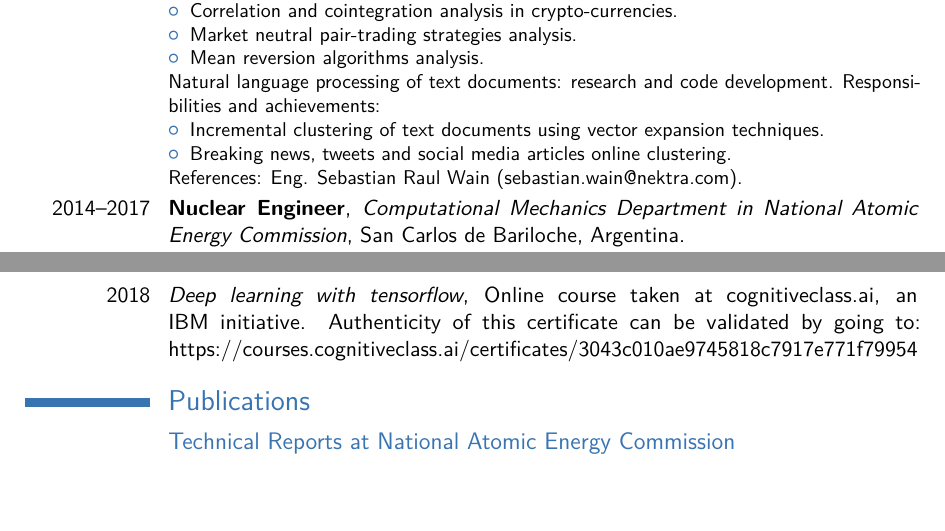
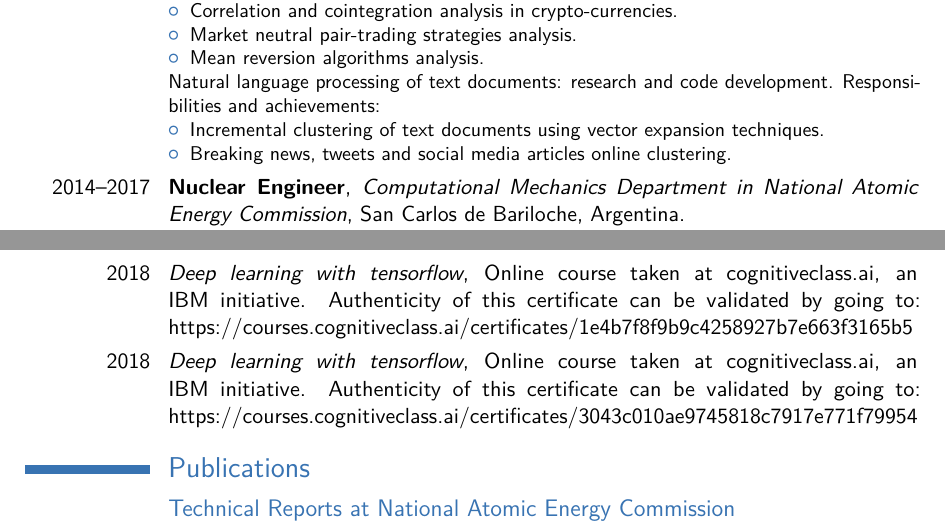
Before and after one commit to fedecaccia/cv, a LaTeX CV (cvenglish.tex): two parts of pages 2 and 4 of 5, joined at a grey line, cut so that both start at the same text, the shorter picture padded with empty space. Compiled offline with pdfLaTeX.

Commit message:
updating cv

```diff
--- a/cvenglish.tex
+++ b/cvenglish.tex
@@ -25,7 +25,7 @@
 
 % personal data
 \name{Federico Agustín}{Caccia}
-\title{Curriculum Vit\ae, May 2018}                               % optional, remove / comment the line if not wanted
+\title{Curriculum Vit\ae, July 2018}                               % optional, remove / comment the line if not wanted
 %\address{Av. Bustillo 9500, San Carlos de Bariloche}{CP:8400}{Argentina}% optional, remove / comment the line if not wanted; the "postcode city" and and "country" arguments can be omitted or provided empty
 %\phone[mobile]{+54~9~3476~623177}                   % optional, remove / comment the line if not wanted
 %\phone[fixed]{+2~(345)~678~901}                    % optional, remove / comment the line if not wanted
@@ -116,10 +116,10 @@ Responsibilities and achievements:%
 \begin{itemize}%
 \item Incremental clustering of text documents using vector expansion techniques.
 \item Breaking news, tweets and social media articles online clustering.
-\end{itemize}
+\end{itemize}}
 %\item Recurrent neural networks in temporal series analysis.
 %\newline{}
-References: Eng. Sebastian Raul Wain (\href{mailto:sebastian.wain@nektra.com}{sebastian.wain@nektra.com}).}
+%References: Eng. Sebastian Raul Wain (\href{mailto:sebastian.wain@nektra.com}{sebastian.wain@nektra.com}).}
 
 %\subsection{Vocational}
 \cventry{2014--2017}{Nuclear Engineer}{Computational Mechanics Department in National Atomic Energy Commission}{San Carlos de Bariloche, Argentina}{}
@@ -242,7 +242,18 @@ Director: PhD. Eduardo Villarino (\href{mailto:men@invap.com.ar}{men@invap.com.a
 
 \subsection{Other courses}
 
-\cvitem{2018}{\textit{Deep learning with tensorflow}, Online course taken at cognitiveclass.ai, an IBM initiative. Authenticity of this certificate can be validated by going to: {\href{https://courses.cognitiveclass.ai/certificates/3043c010ae9745818c7917e771f79954}{https://courses.cognitiveclass.ai/certificates/3043c010ae9745818c7917e771f79954}}
+\cvitem{2018}{
+\textit{Deep learning with tensorflow},
+Online course taken at cognitiveclass.ai, an IBM initiative. Authenticity of this certificate can be validated by going to:
+{\href{https://courses.cognitiveclass.ai/certificates/1e4b7f8f9b9c4258927b7e663f3165b5}
+{https://courses.cognitiveclass.ai/certificates/1e4b7f8f9b9c4258927b7e663f3165b5}}
+}
+
+\cvitem{2018}{
+\textit{Deep learning with tensorflow},
+Online course taken at cognitiveclass.ai, an IBM initiative. Authenticity of this certificate can be validated by going to:
+{\href{https://courses.cognitiveclass.ai/certificates/3043c010ae9745818c7917e771f79954}
+{https://courses.cognitiveclass.ai/certificates/3043c010ae9745818c7917e771f79954}}
 }
 
 \iffalse
```
Also changed, not shown: cvspanish.tex (+6 -2 lines), cvenglish.pdf, cvspanish.pdf, cvenglish.tex (2 more changed lines).
